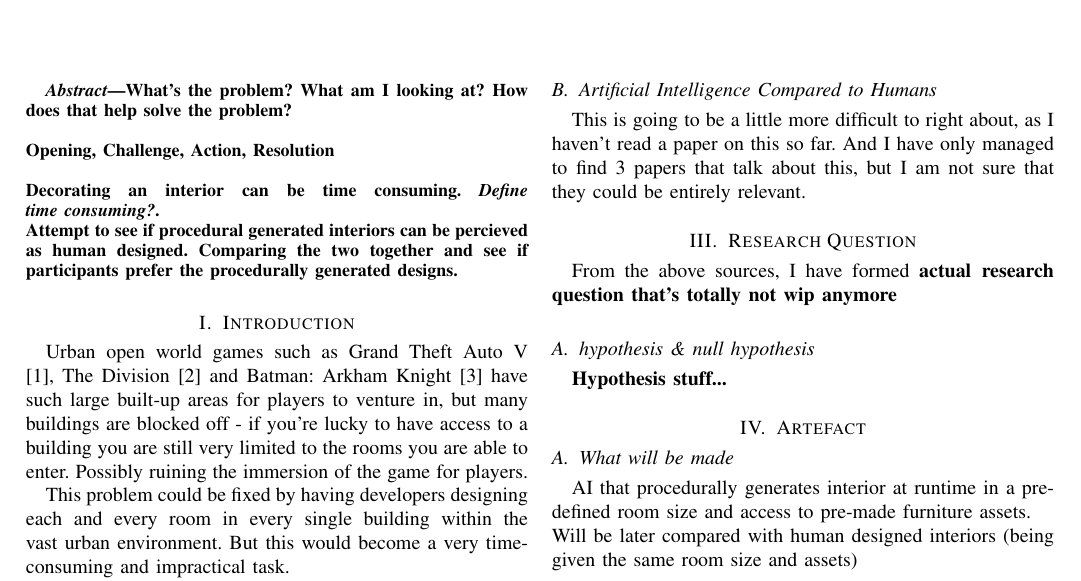
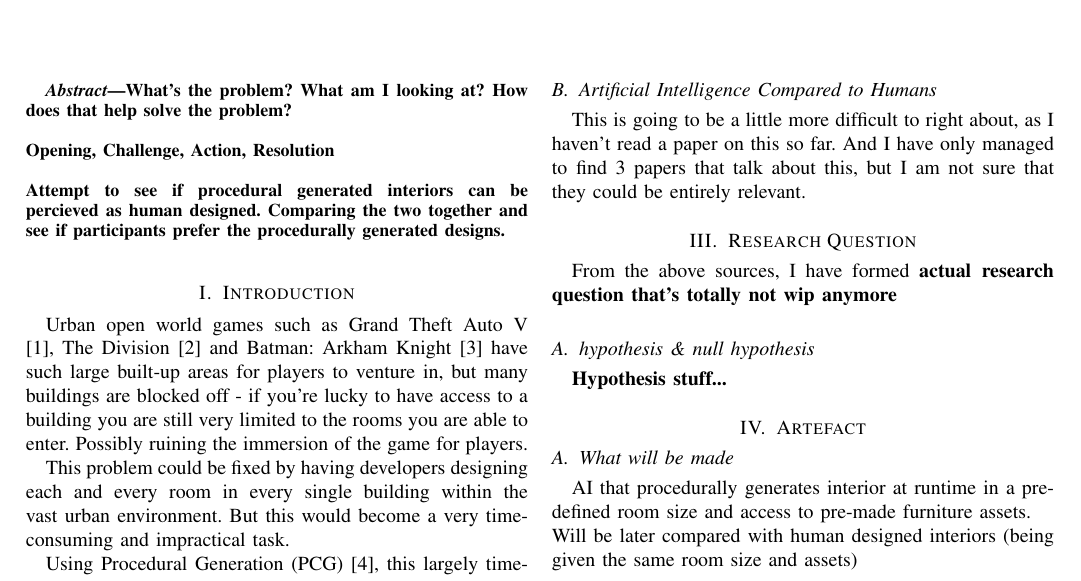
Before and after one commit to thomasoleary/dissertation, a LaTeX thesis (dissertation.tex, which reads Sections/abstract.tex): part of page 1 of 2, cut so that both start at the same text. Compiled offline with pdfLaTeX.

Commit message:
changed up abstract a bit, as the notes i had was more for the introduction

```diff
--- a/Sections/abstract.tex
+++ b/Sections/abstract.tex
@@ -6,8 +6,6 @@ What's the problem? What am I looking at? How does that help solve the problem?
 Opening, Challenge, Action, Resolution
 \\
 \\
-Decorating an interior can be time consuming. \emph{Define time consuming?}.
-\\
 Attempt to see if procedural generated interiors can be percieved as human designed.
 Comparing the two together and see if participants prefer the procedurally generated designs.
 
```
Also changed, not shown: dissertation.pdf.
